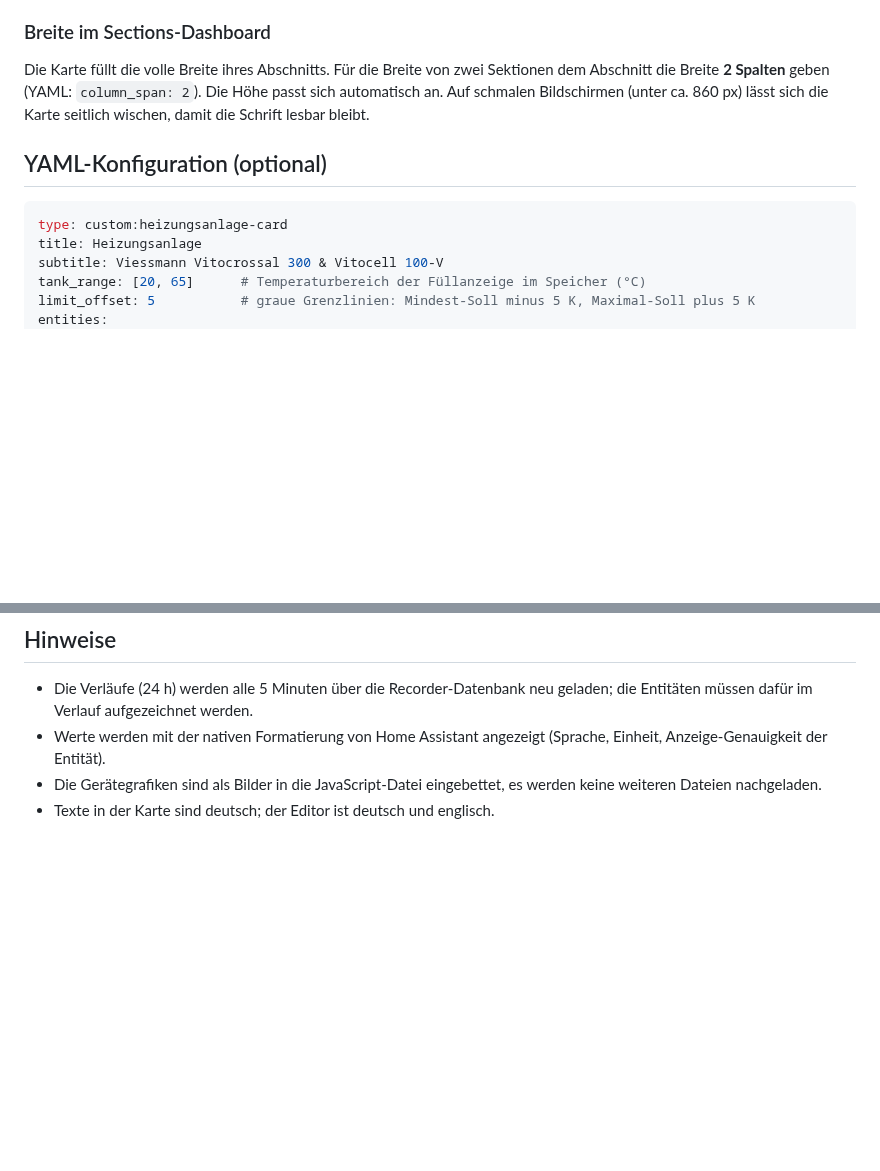
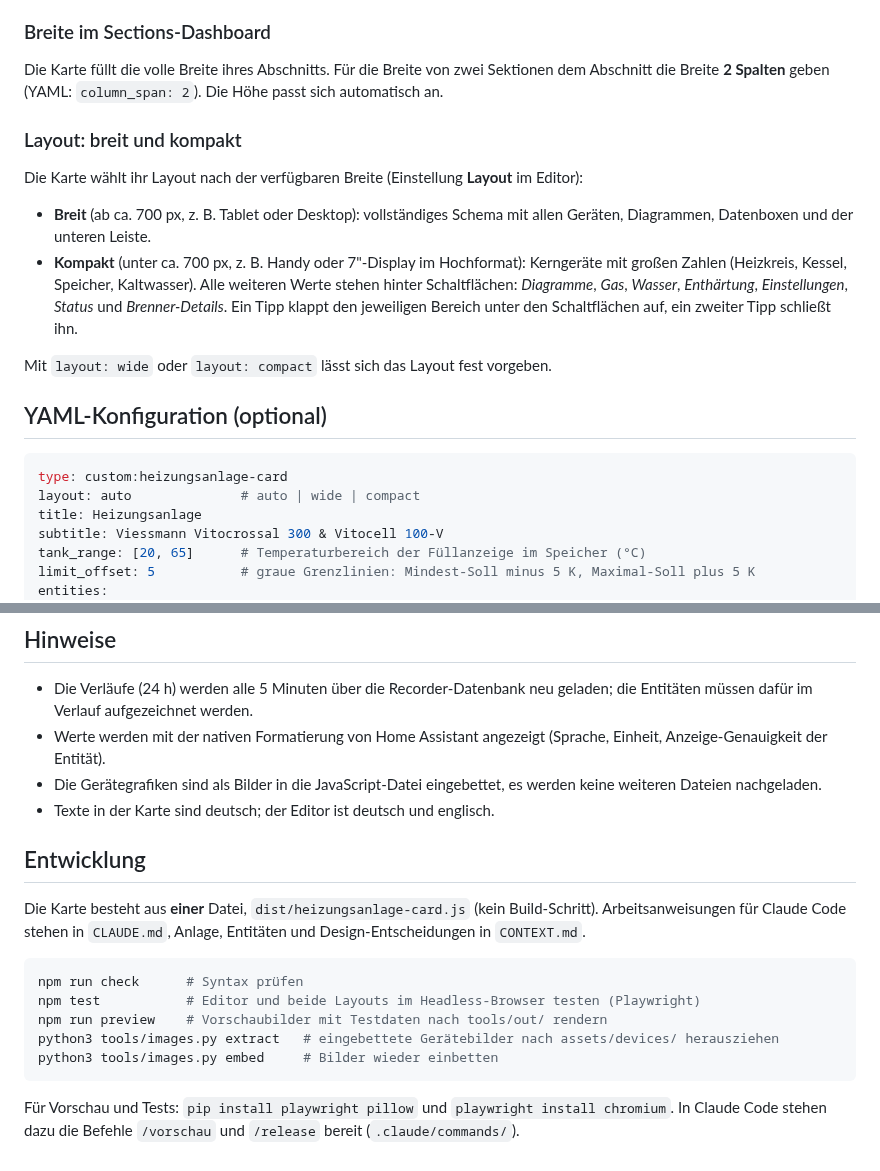
Before and after one commit to BeGiBue/heizungskeller-schema, a Markdown page: README.md, 2 parts joined by grey strips. Drawn GitHub-style; blank space fills up the shorter version.

````diff
--- a/README.md
+++ b/README.md
@@ -51,13 +53,26 @@ und löst keine Animation aus.
 
 Die Karte füllt die volle Breite ihres Abschnitts. Für die Breite von zwei Sektionen dem
 Abschnitt die Breite **2 Spalten** geben (YAML: `column_span: 2`). Die Höhe passt sich
-automatisch an. Auf schmalen Bildschirmen (unter ca. 860 px) lässt sich die Karte seitlich
-wischen, damit die Schrift lesbar bleibt.
+automatisch an.
+
+### Layout: breit und kompakt
+
+Die Karte wählt ihr Layout nach der verfügbaren Breite (Einstellung **Layout** im Editor):
+
+- **Breit** (ab ca. 700 px, z. B. Tablet oder Desktop): vollständiges Schema mit allen Geräten,
+  Diagrammen, Datenboxen und der unteren Leiste.
+- **Kompakt** (unter ca. 700 px, z. B. Handy oder 7"-Display im Hochformat): Kerngeräte mit großen Zahlen
+  (Heizkreis, Kessel, Speicher, Kaltwasser). Alle weiteren Werte stehen hinter Schaltflächen:
+  *Diagramme*, *Gas*, *Wasser*, *Enthärtung*, *Einstellungen*, *Status* und *Brenner-Details*.
+  Ein Tipp klappt den jeweiligen Bereich unter den Schaltflächen auf, ein zweiter Tipp schließt ihn.
+
+Mit `layout: wide` oder `layout: compact` lässt sich das Layout fest vorgeben.
 
 ## YAML-Konfiguration (optional)
 
 ```yaml
 type: custom:heizungsanlage-card
+layout: auto              # auto | wide | compact
 title: Heizungsanlage
 subtitle: Viessmann Vitocrossal 300 & Vitocell 100-V
 tank_range: [20, 65]      # Temperaturbereich der Füllanzeige im Speicher (°C)
@@ -117,3 +132,19 @@ Im Editor werden nur Abweichungen von den Standardwerten in die YAML-Konfigurati
 - Werte werden mit der nativen Formatierung von Home Assistant angezeigt (Sprache, Einheit, Anzeige-Genauigkeit der Entität).
 - Die Gerätegrafiken sind als Bilder in die JavaScript-Datei eingebettet, es werden keine weiteren Dateien nachgeladen.
 - Texte in der Karte sind deutsch; der Editor ist deutsch und englisch.
+
+## Entwicklung
+
+Die Karte besteht aus **einer** Datei, `dist/heizungsanlage-card.js` (kein Build-Schritt). Arbeitsanweisungen für
+Claude Code stehen in `CLAUDE.md`, Anlage, Entitäten und Design-Entscheidungen in `CONTEXT.md`.
+
+```bash
+npm run check      # Syntax prüfen
+npm test           # Editor und beide Layouts im Headless-Browser testen (Playwright)
+npm run preview    # Vorschaubilder mit Testdaten nach tools/out/ rendern
+python3 tools/images.py extract   # eingebettete Gerätebilder nach assets/devices/ herausziehen
+python3 tools/images.py embed     # Bilder wieder einbetten
+```
+
+Für Vorschau und Tests: `pip install playwright pillow` und `playwright install chromium`.
+In Claude Code stehen dazu die Befehle `/vorschau` und `/release` bereit (`.claude/commands/`).
````
Also changed, not shown: other parts of README.md (+4 -2 lines), .claude/commands/release.md (added, +10 -0 lines), .claude/commands/vorschau.md (added, +10 -0 lines), CLAUDE.md (added, +110 -0 lines), CONTEXT.md (added, +92 -0 lines), docs/vorschau-kompakt.png (added), docs/vorschau.png, 6 other files.
